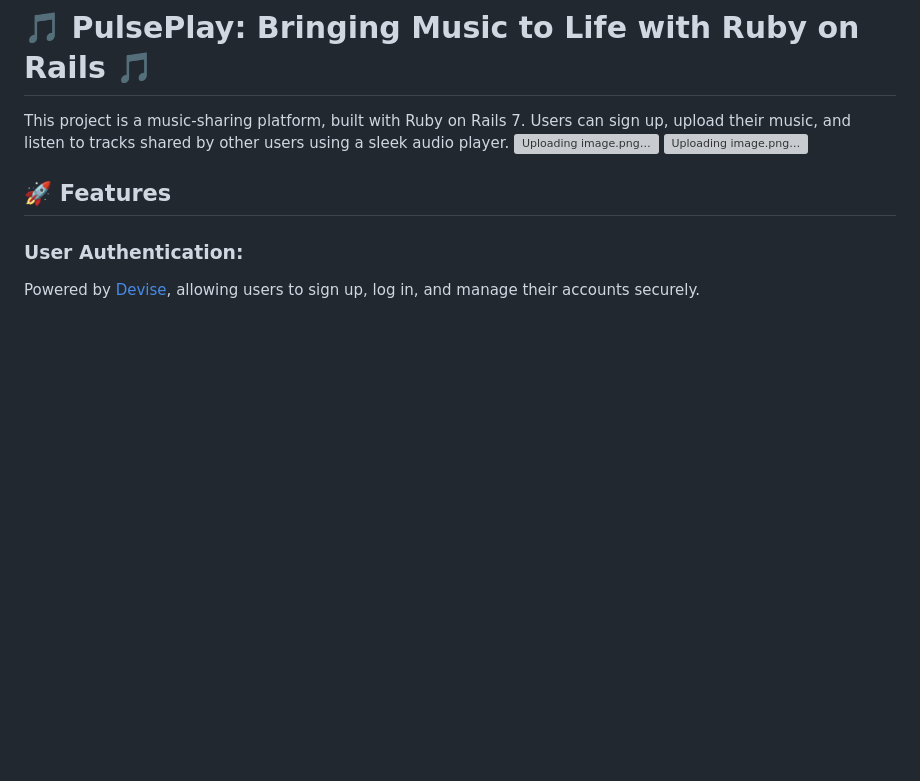
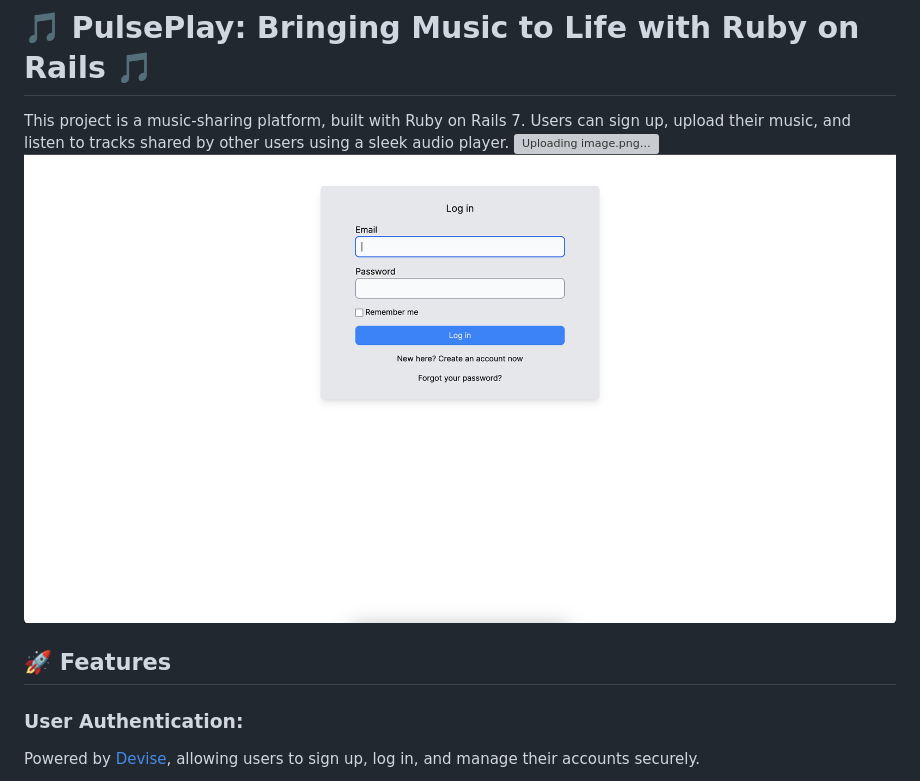
Before and after one commit to iem-wahab/PulsePlay, a Markdown page: README.md, the part around the change. Rendered like a GitHub page; blank space fills up the shorter version; grey boxes are pictures that could not be loaded.

```diff
--- a/README.md
+++ b/README.md
@@ -1,8 +1,8 @@
 # 🎵 PulsePlay: Bringing Music to Life with Ruby on Rails 🎵
 
 This project is a music-sharing platform, built with Ruby on Rails 7. Users can sign up, upload their music, and listen to tracks shared by other users using a sleek audio player.
-![Uploading image.png…](https://github.com/iem-wahab/PulsePlay/blob/main/PulsePlay%20snap%202.jpg?raw=true)
-![Uploading image.png…](https://github.com/iem-wahab/PulsePlay/blob/main/PulsePlay%20snap%201.jpg?raw=true)
+![Uploading image.png…](https://github.com/iem-wahab/PulsePlay/blob/main/PulsePlay%20snap2.jpg?raw=true)
+![Uploading image.png…](https://github.com/iem-wahab/PulsePlay/blob/main/PulsePlay%20snap1.jpg?raw=true)
 
 
 
```
